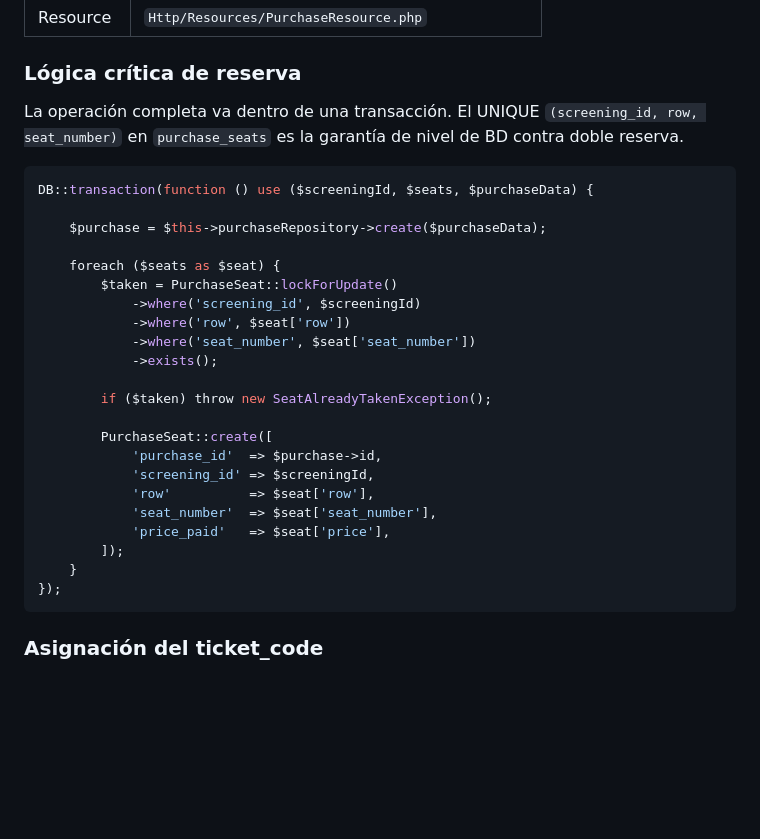
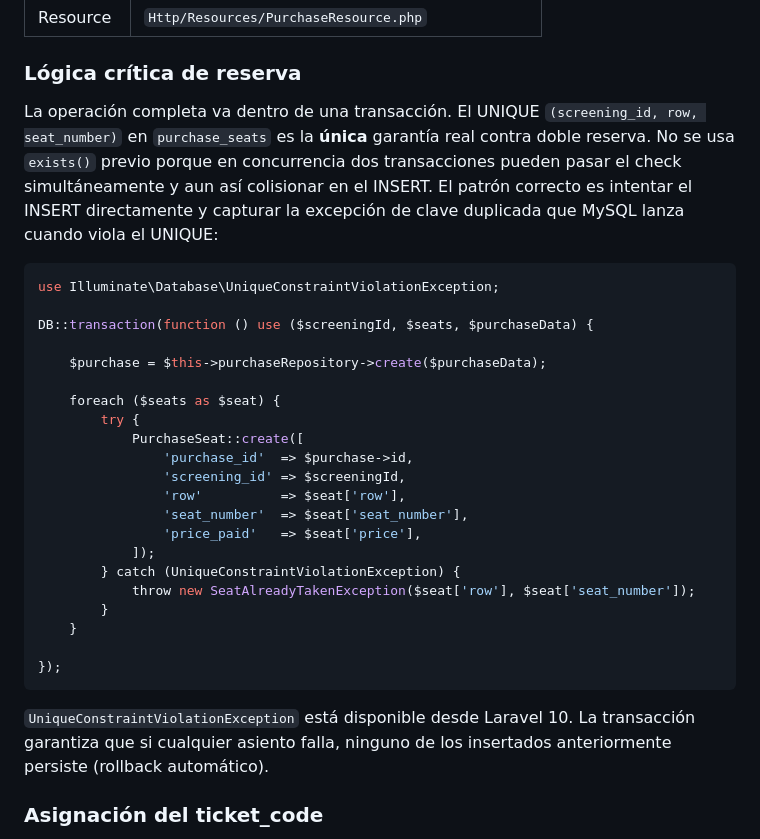
Before and after one commit to JosManMor/cine_web, a Markdown page: docs/modulos/03-compras.md, the part around the change. Rendered like a GitHub page; blank space fills up the shorter version.

Commit message:
docs: try catch to avoid wrong purchase status

````diff
--- a/docs/modulos/03-compras.md
+++ b/docs/modulos/03-compras.md
@@ -56,32 +56,33 @@ El `screening_id` y los asientos seleccionados se mantienen en Context/Redux ent
 
 ### Lógica crítica de reserva
 
-La operación completa va dentro de una transacción. El UNIQUE `(screening_id, row, seat_number)` en `purchase_seats` es la garantía de nivel de BD contra doble reserva.
+La operación completa va dentro de una transacción. El UNIQUE `(screening_id, row, seat_number)` en `purchase_seats` es la **única** garantía real contra doble reserva. No se usa `exists()` previo porque en concurrencia dos transacciones pueden pasar el check simultáneamente y aun así colisionar en el INSERT. El patrón correcto es intentar el INSERT directamente y capturar la excepción de clave duplicada que MySQL lanza cuando viola el UNIQUE:
 
 ```php
+use Illuminate\Database\UniqueConstraintViolationException;
+
 DB::transaction(function () use ($screeningId, $seats, $purchaseData) {
 
     $purchase = $this->purchaseRepository->create($purchaseData);
 
     foreach ($seats as $seat) {
-        $taken = PurchaseSeat::lockForUpdate()
-            ->where('screening_id', $screeningId)
-            ->where('row', $seat['row'])
-            ->where('seat_number', $seat['seat_number'])
-            ->exists();
+        try {
+            PurchaseSeat::create([
+                'purchase_id'  => $purchase->id,
+                'screening_id' => $screeningId,
+                'row'          => $seat['row'],
+                'seat_number'  => $seat['seat_number'],
+                'price_paid'   => $seat['price'],
+            ]);
+        } catch (UniqueConstraintViolationException) {
+            throw new SeatAlreadyTakenException($seat['row'], $seat['seat_number']);
+        }
+    }
 
-        if ($taken) throw new SeatAlreadyTakenException();
-
-        PurchaseSeat::create([
-            'purchase_id'  => $purchase->id,
-            'screening_id' => $screeningId,
-            'row'          => $seat['row'],
-            'seat_number'  => $seat['seat_number'],
-            'price_paid'   => $seat['price'],
-        ]);
-    }
 });
 ```
+
+`UniqueConstraintViolationException` está disponible desde Laravel 10. La transacción garantiza que si cualquier asiento falla, ninguno de los insertados anteriormente persiste (rollback automático).
 
 ### Asignación del ticket_code
 
````
Also changed, not shown: CLAUDE.md (+10 -10 lines).
